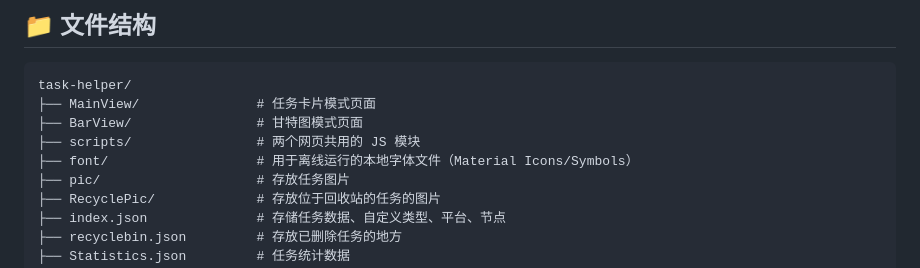
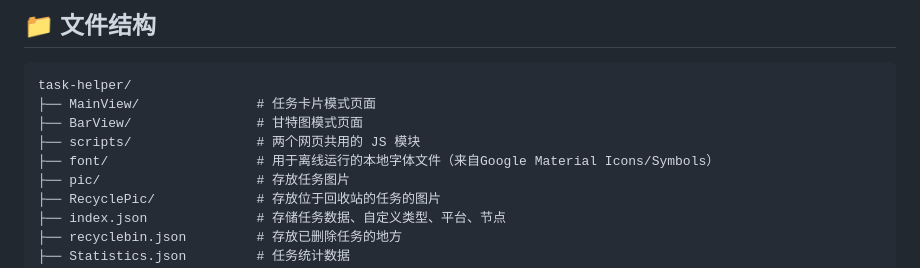
Before and after one commit to DragonMC233/Commission-Task-Helper, a Markdown page: README.md, the part around the change. Rendered like a GitHub page.

Commit message:
更新readme

```diff
--- a/README.md
+++ b/README.md
@@ -23,7 +23,7 @@ task-helper/
 ├── MainView/               # 任务卡片模式页面
 ├── BarView/                # 甘特图模式页面
 ├── scripts/                # 两个网页共用的 JS 模块
-├── font/                   # 用于离线运行的本地字体文件（Material Icons/Symbols）
+├── font/                   # 用于离线运行的本地字体文件（来自Google Material Icons/Symbols）
 ├── pic/                    # 存放任务图片
 ├── RecyclePic/             # 存放位于回收站的任务的图片
 ├── index.json              # 存储任务数据、自定义类型、平台、节点
```
